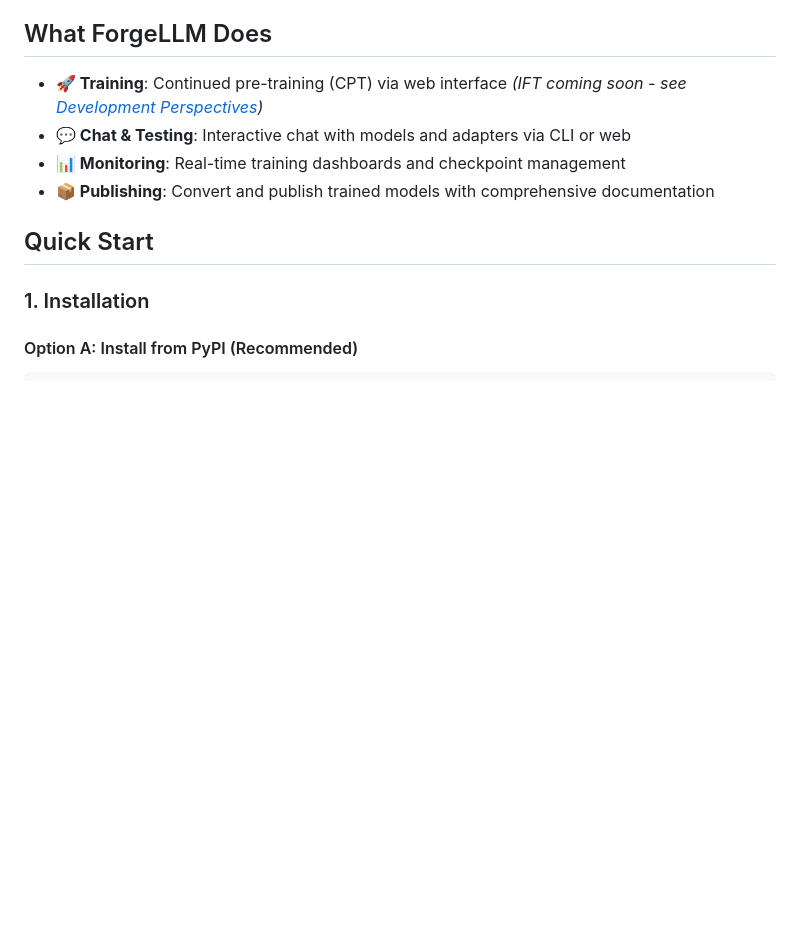
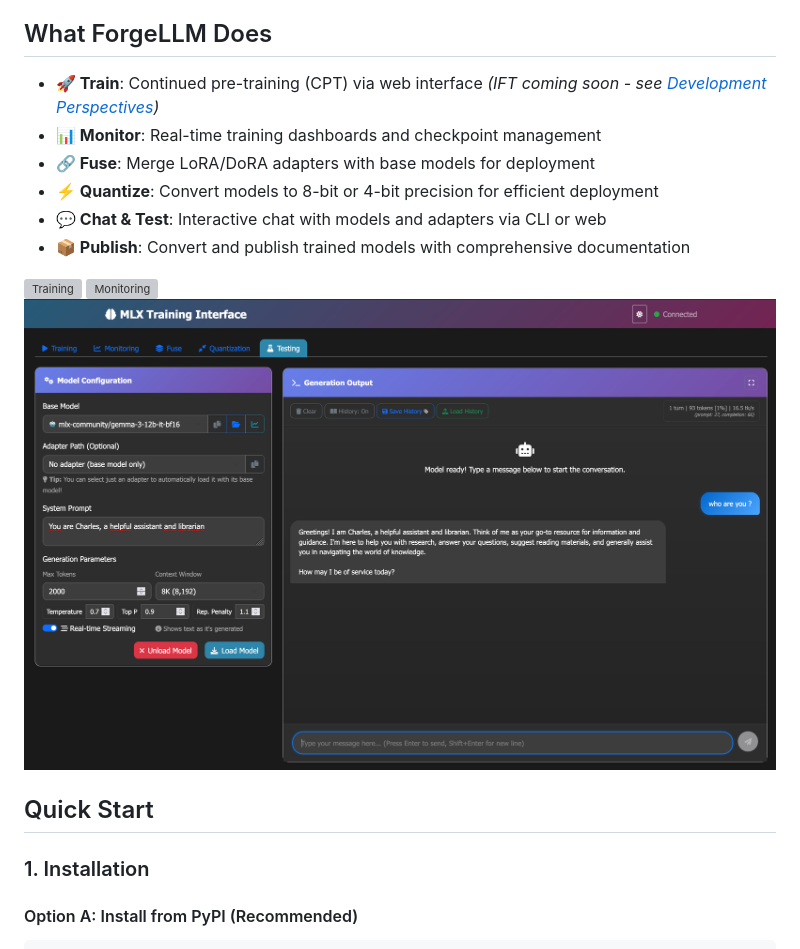
Before and after one commit to lpalbou/ForgeLLM, a Markdown page: README.md, the part around the change. GitHub-like rendering; pictures changed too: docs/assets/testing-tab.png (added); blank space fills up the shorter version; grey boxes are pictures that could not be loaded.

Commit message:
adding a few screenshots

```diff
--- a/README.md
+++ b/README.md
@@ -4,10 +4,16 @@ ForgeLLM is a comprehensive platform for continued pre-training and instruction
 
 ## What ForgeLLM Does
 
-- **🚀 Training**: Continued pre-training (CPT) via web interface *(IFT coming soon - see [Development Perspectives](docs/perspectives.md))*
-- **💬 Chat & Testing**: Interactive chat with models and adapters via CLI or web
-- **📊 Monitoring**: Real-time training dashboards and checkpoint management
-- **📦 Publishing**: Convert and publish trained models with comprehensive documentation
+- **🚀 Train**: Continued pre-training (CPT) via web interface *(IFT coming soon - see [Development Perspectives](docs/perspectives.md))*
+- **📊 Monitor**: Real-time training dashboards and checkpoint management
+- **🔗 Fuse**: Merge LoRA/DoRA adapters with base models for deployment
+- **⚡ Quantize**: Convert models to 8-bit or 4-bit precision for efficient deployment
+- **💬 Chat & Test**: Interactive chat with models and adapters via CLI or web
+- **📦 Publish**: Convert and publish trained models with comprehensive documentation
+
+![Training](docs/assets/training-tab.png)
+![Monitoring](docs/assets/monitoring-tab.png)
+![Testing](docs/assets/testing-tab.png)
 
 ## Quick Start
 
```
Also changed, not shown: 2 other files.
